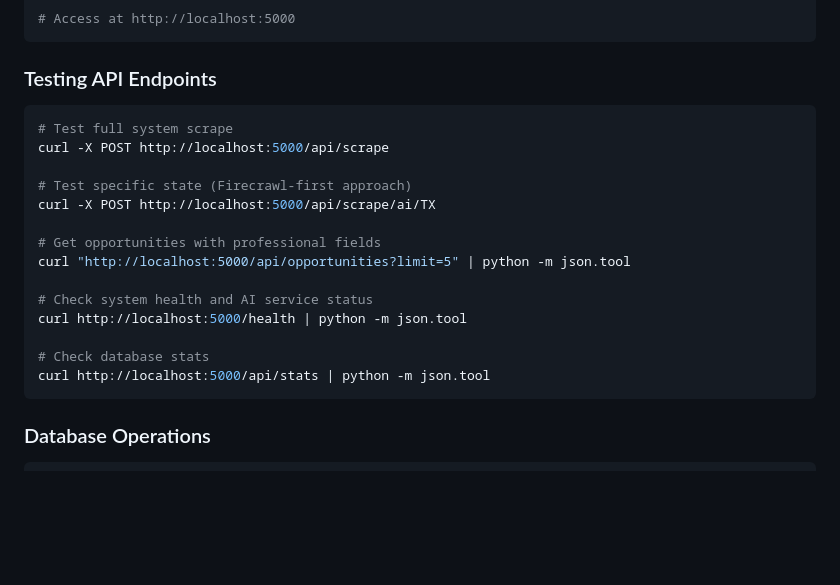
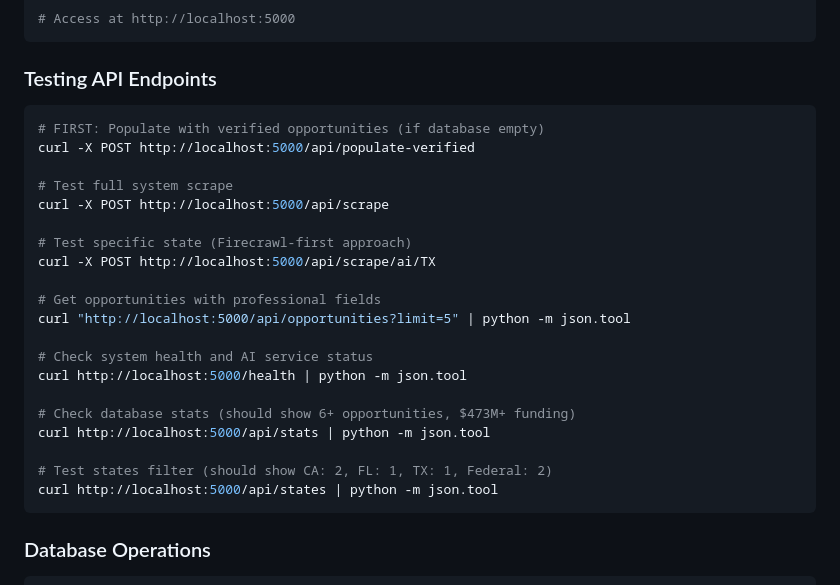
Before and after one commit to hwells4/doe-monitor, a Markdown page: CLAUDE.md, the part around one of its changes. Drawn GitHub-style; blank space fills up the shorter version.

````diff
--- a/CLAUDE.md
+++ b/CLAUDE.md
@@ -44,6 +51,9 @@ python app.py
 
 ### Testing API Endpoints
 ```bash
+# FIRST: Populate with verified opportunities (if database empty)
+curl -X POST http://localhost:5000/api/populate-verified
+
 # Test full system scrape
 curl -X POST http://localhost:5000/api/scrape
 
@@ -56,8 +66,11 @@ curl "http://localhost:5000/api/opportunities?limit=5" | python -m json.tool
 # Check system health and AI service status
 curl http://localhost:5000/health | python -m json.tool
 
-# Check database stats
+# Check database stats (should show 6+ opportunities, $473M+ funding)
 curl http://localhost:5000/api/stats | python -m json.tool
+
+# Test states filter (should show CA: 2, FL: 1, TX: 1, Federal: 2)
+curl http://localhost:5000/api/states | python -m json.tool
 ```
 
 ### Database Operations
````
Also changed, not shown: other parts of CLAUDE.md (+71 -2 lines).
